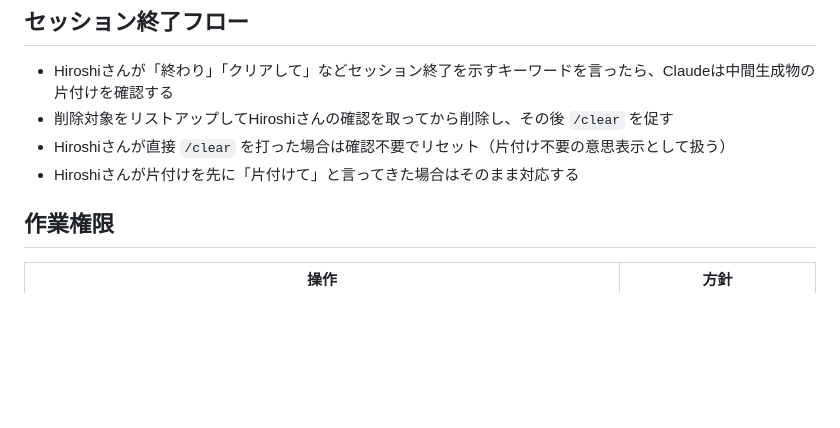
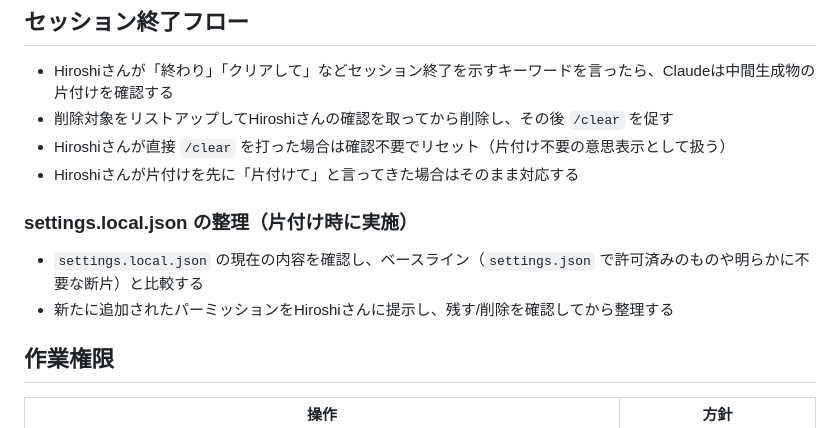
Before and after one commit to warumonogakari/warumono, a Markdown page: claude_prjects/CLAUDE.md, the part around the change. Drawn GitHub-style; blank space fills up the shorter version.

Commit message:
セッション終了フローに settings.local.json 整理を追加
Co-Authored-By: Claude Sonnet 4.6 <noreply@anthropic.com>

```diff
--- a/claude_prjects/CLAUDE.md
+++ b/claude_prjects/CLAUDE.md
@@ -17,6 +17,11 @@ Claude Code（claude.ai/code）がこのリポジトリで作業する際のガ
 - 削除対象をリストアップしてHiroshiさんの確認を取ってから削除し、その後 `/clear` を促す
 - Hiroshiさんが直接 `/clear` を打った場合は確認不要でリセット（片付け不要の意思表示として扱う）
 - Hiroshiさんが片付けを先に「片付けて」と言ってきた場合はそのまま対応する
+
+### settings.local.json の整理（片付け時に実施）
+
+- `settings.local.json` の現在の内容を確認し、ベースライン（`settings.json` で許可済みのものや明らかに不要な断片）と比較する
+- 新たに追加されたパーミッションをHiroshiさんに提示し、残す/削除を確認してから整理する
 
 ## 作業権限
 
```
